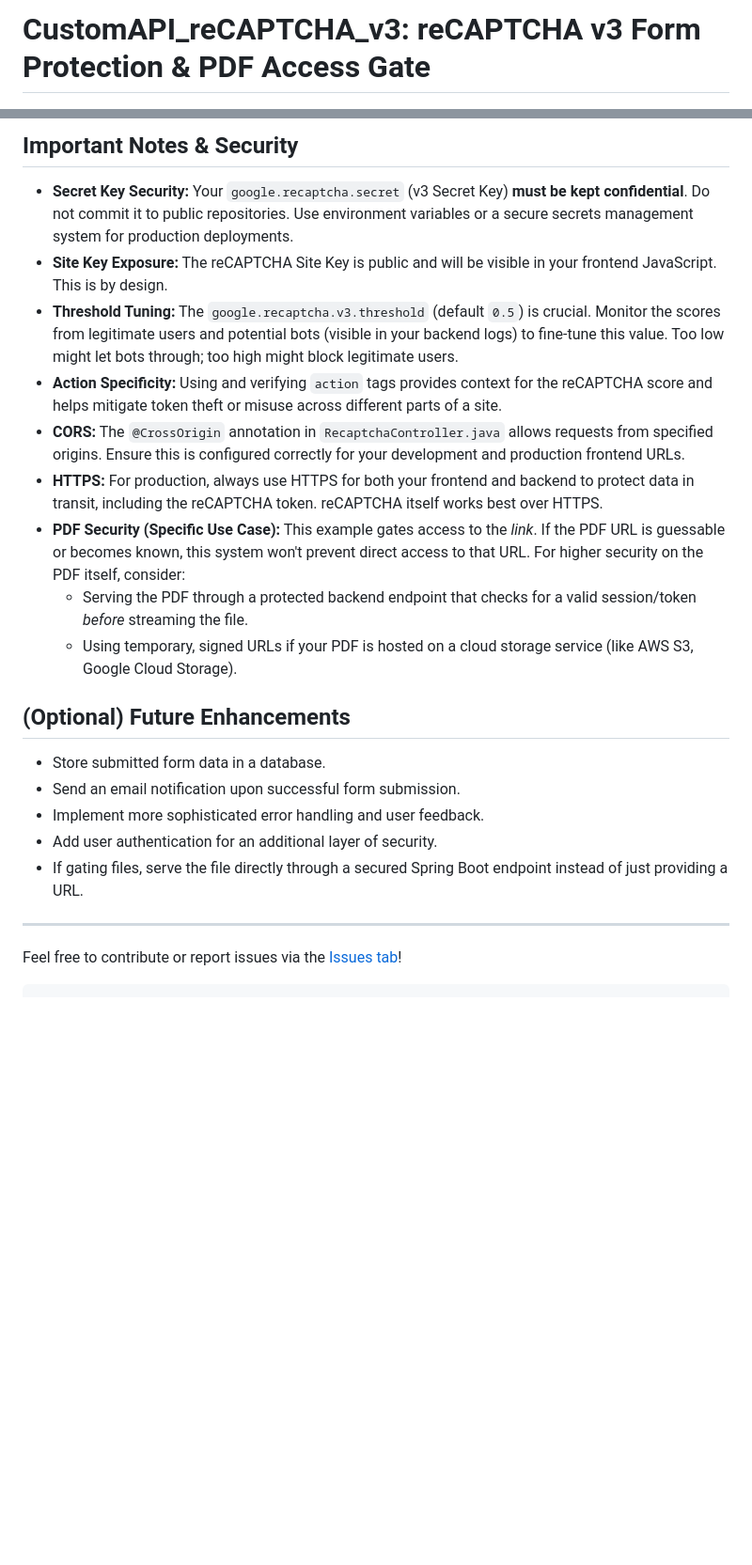
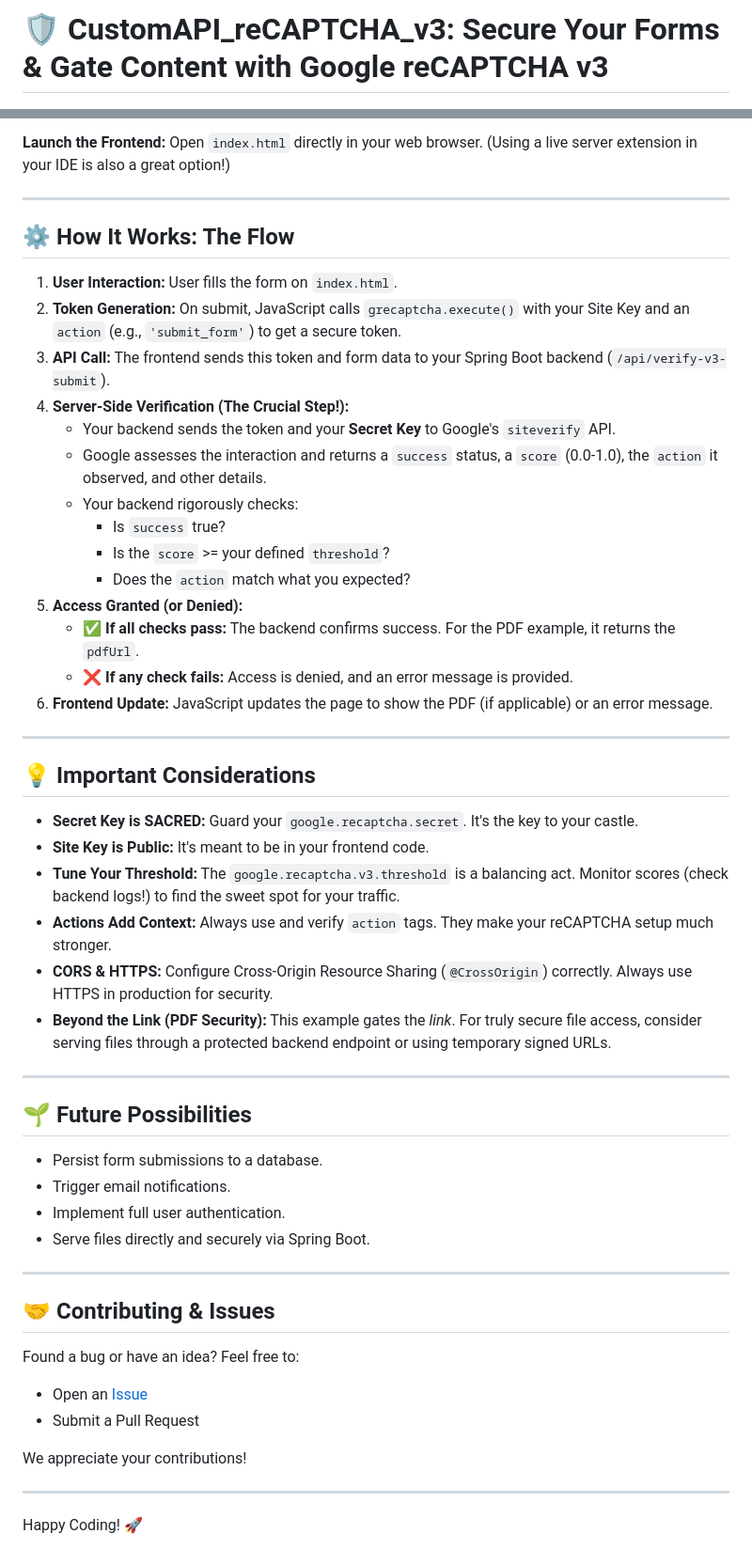
Before and after one commit to NVSRahul/CustomAPI_reCAPTCHA_v3, a Markdown page: README.md, 2 parts joined by grey strips. Shown at 94% size. GitHub-like rendering; blank space fills up the shorter version.

````diff
--- a/README.md
+++ b/README.md
@@ -1,2 +1,2 @@
-# CustomAPI_reCAPTCHA_v3: reCAPTCHA v3 Form Protection & PDF Access Gate
+# 🛡️ CustomAPI_reCAPTCHA_v3: Secure Your Forms & Gate Content with Google reCAPTCHA v3
 
@@ -152,24 +107,55 @@ Open the `index.html` file directly in your web browser (e.g., by double-clickin
-## Important Notes & Security
-
-*   **Secret Key Security:** Your `google.recaptcha.secret` (v3 Secret Key) **must be kept confidential**. Do not commit it to public repositories. Use environment variables or a secure secrets management system for production deployments.
-*   **Site Key Exposure:** The reCAPTCHA Site Key is public and will be visible in your frontend JavaScript. This is by design.
-*   **Threshold Tuning:** The `google.recaptcha.v3.threshold` (default `0.5`) is crucial. Monitor the scores from legitimate users and potential bots (visible in your backend logs) to fine-tune this value. Too low might let bots through; too high might block legitimate users.
-*   **Action Specificity:** Using and verifying `action` tags provides context for the reCAPTCHA score and helps mitigate token theft or misuse across different parts of a site.
-*   **CORS:** The `@CrossOrigin` annotation in `RecaptchaController.java` allows requests from specified origins. Ensure this is configured correctly for your development and production frontend URLs.
-*   **HTTPS:** For production, always use HTTPS for both your frontend and backend to protect data in transit, including the reCAPTCHA token. reCAPTCHA itself works best over HTTPS.
-*   **PDF Security (Specific Use Case):** This example gates access to the *link*. If the PDF URL is guessable or becomes known, this system won't prevent direct access to that URL. For higher security on the PDF itself, consider:
-    *   Serving the PDF through a protected backend endpoint that checks for a valid session/token *before* streaming the file.
-    *   Using temporary, signed URLs if your PDF is hosted on a cloud storage service (like AWS S3, Google Cloud Storage).
-
-## (Optional) Future Enhancements
-
-*   Store submitted form data in a database.
-*   Send an email notification upon successful form submission.
-*   Implement more sophisticated error handling and user feedback.
-*   Add user authentication for an additional layer of security.
-*   If gating files, serve the file directly through a secured Spring Boot endpoint instead of just providing a URL.
+**Launch the Frontend:**
+Open `index.html` directly in your web browser. (Using a live server extension in your IDE is also a great option!)
 
 ---
 
-Feel free to contribute or report issues via the [Issues tab](https://github.com/NVSRahul/CustomAPI_reCAPTCHA_v3/issues)!
-```
+## ⚙️ How It Works: The Flow
+
+1.  **User Interaction:** User fills the form on `index.html`.
+2.  **Token Generation:** On submit, JavaScript calls `grecaptcha.execute()` with your Site Key and an `action` (e.g., `'submit_form'`) to get a secure token.
+3.  **API Call:** The frontend sends this token and form data to your Spring Boot backend (`/api/verify-v3-submit`).
+4.  **Server-Side Verification (The Crucial Step!):**
+    *   Your backend sends the token and your **Secret Key** to Google's `siteverify` API.
+    *   Google assesses the interaction and returns a `success` status, a `score` (0.0-1.0), the `action` it observed, and other details.
+    *   Your backend rigorously checks:
+        *   Is `success` true?
+        *   Is the `score` >= your defined `threshold`?
+        *   Does the `action` match what you expected?
+5.  **Access Granted (or Denied):**
+    *   ✅ **If all checks pass:** The backend confirms success. For the PDF example, it returns the `pdfUrl`.
+    *   ❌ **If any check fails:** Access is denied, and an error message is provided.
+6.  **Frontend Update:** JavaScript updates the page to show the PDF (if applicable) or an error message.
+
+---
+
+## 💡 Important Considerations
+
+*   **Secret Key is SACRED:** Guard your `google.recaptcha.secret`. It's the key to your castle.
+*   **Site Key is Public:** It's meant to be in your frontend code.
+*   **Tune Your Threshold:** The `google.recaptcha.v3.threshold` is a balancing act. Monitor scores (check backend logs!) to find the sweet spot for your traffic.
+*   **Actions Add Context:** Always use and verify `action` tags. They make your reCAPTCHA setup much stronger.
+*   **CORS & HTTPS:** Configure Cross-Origin Resource Sharing (`@CrossOrigin`) correctly. Always use HTTPS in production for security.
+*   **Beyond the Link (PDF Security):** This example gates the *link*. For truly secure file access, consider serving files through a protected backend endpoint or using temporary signed URLs.
+
+---
+
+## 🌱 Future Possibilities
+
+*   Persist form submissions to a database.
+*   Trigger email notifications.
+*   Implement full user authentication.
+*   Serve files directly and securely via Spring Boot.
+
+---
+
+## 🤝 Contributing & Issues
+
+Found a bug or have an idea? Feel free to:
+*   Open an [Issue](https://github.com/NVSRahul/CustomAPI_reCAPTCHA_v3/issues)
+*   Submit a Pull Request
+
+We appreciate your contributions!
+
+---
+
+Happy Coding! 🚀
````
Also changed, not shown: other parts of README.md (+59 -104 lines).
